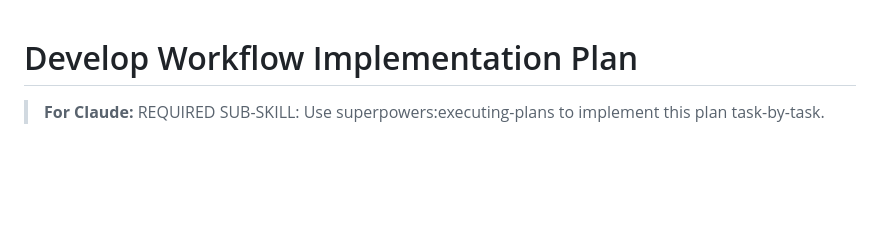
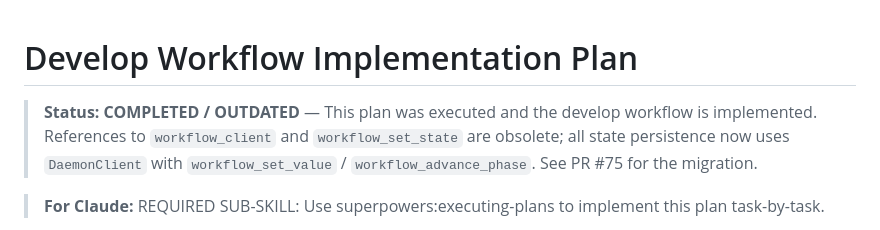
Before and after one commit to c-daly/agent-swarm, a Markdown page: docs/plans/2026-02-26-develop-workflow-plan.md, the part around the change. Rendered like a GitHub page; blank space fills up the shorter version.

Commit message:
docs: mark develop workflow plan as outdated, note DaemonClient migration
The plan doc still referenced workflow_client and workflow_set_state which
no longer exist. Added a status header directing readers to PR #75.

Co-Authored-By: Claude Opus 4.6 <noreply@anthropic.com>

```diff
--- a/docs/plans/2026-02-26-develop-workflow-plan.md
+++ b/docs/plans/2026-02-26-develop-workflow-plan.md
@@ -1,4 +1,10 @@
 # Develop Workflow Implementation Plan
+
+> **Status: COMPLETED / OUTDATED** — This plan was executed and the develop
+> workflow is implemented. References to `workflow_client` and
+> `workflow_set_state` are obsolete; all state persistence now uses
+> `DaemonClient` with `workflow_set_value` / `workflow_advance_phase`.
+> See PR #75 for the migration.
 
 > **For Claude:** REQUIRED SUB-SKILL: Use superpowers:executing-plans to implement this plan task-by-task.
 
```
